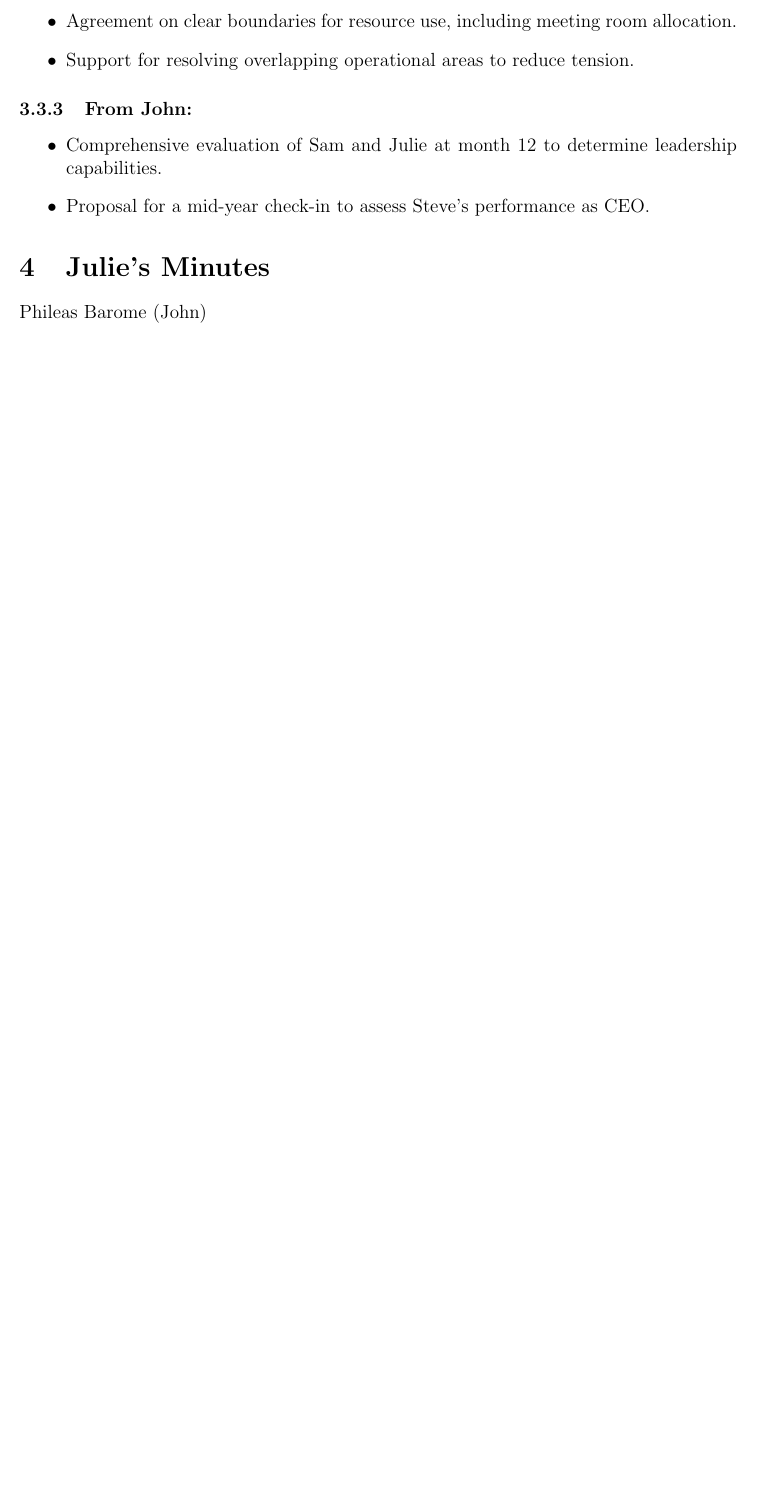
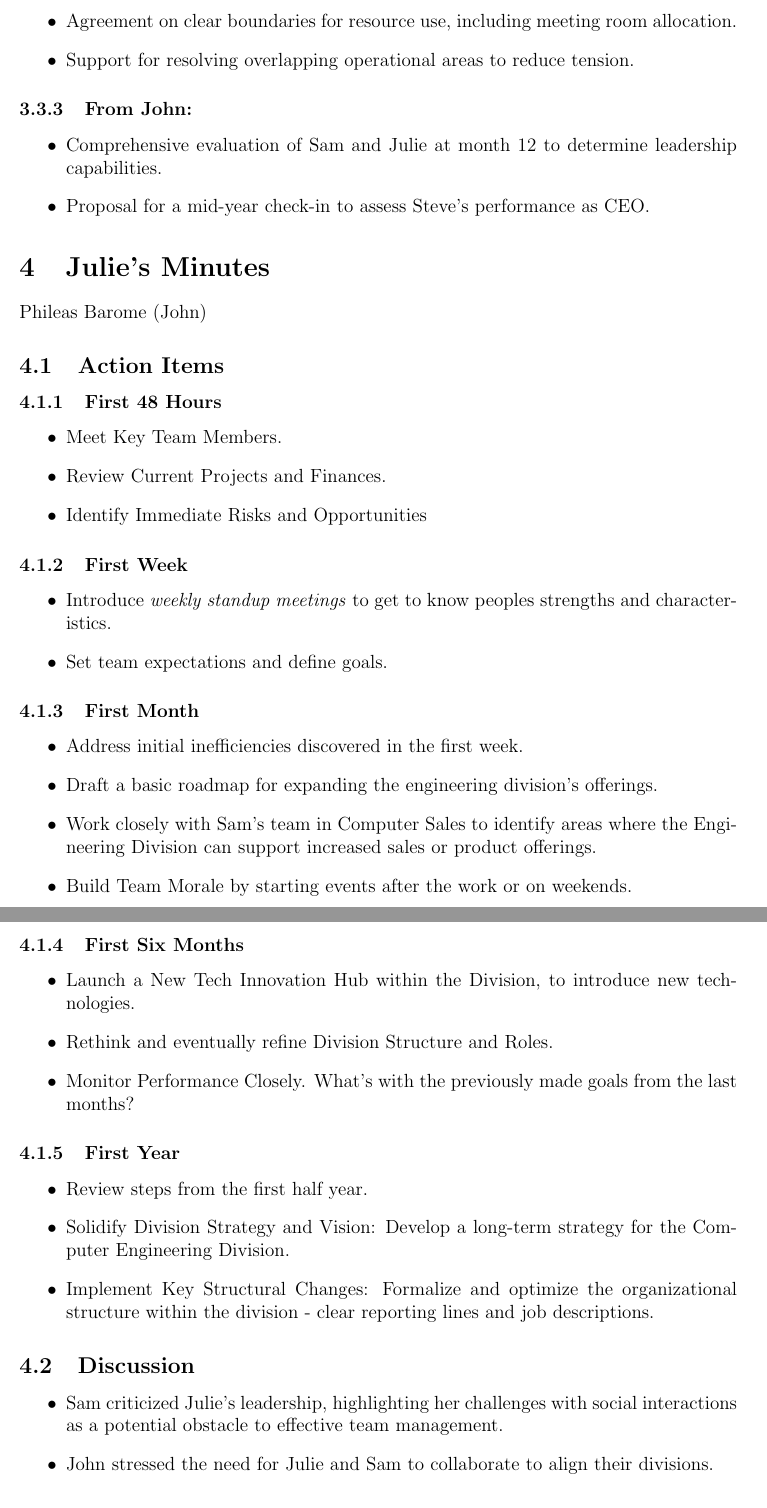
Before and after one commit to GrahamPellegrini/ICT3007_cs2, a LaTeX document (minutes.tex): part of page 4 of 4 before the commit and two parts of pages 4 and 5 of 5 after it, the two joined at a grey line, cut so that both start at the same text, the shorter picture padded with empty space. Compiled offline with pdfLaTeX.

Commit message:
Julies minutes.tex

```diff
--- a/minutes.tex
+++ b/minutes.tex
@@ -145,3 +145,47 @@
 \section{Julie's Minutes}
 \author{Phileas Barome (John)}
 
+\subsection{Action Items}
+
+\subsubsection{First 48 Hours}
+\begin{itemize}
+    \item Meet Key Team Members.
+    \item Review Current Projects and Finances.
+    \item Identify Immediate Risks and Opportunities
+\end{itemize}
+
+\subsubsection{First Week}
+\begin{itemize}
+    \item Introduce \textit{weekly standup meetings} to get to know peoples strengths and characteristics.
+    \item Set team expectations and define goals.
+\end{itemize}
+
+\subsubsection{First Month}
+\begin{itemize}
+    \item Address initial inefficiencies discovered in the first week.
+    \item Draft a basic roadmap for expanding the engineering division’s offerings.
+    \item Work closely with Sam’s team in Computer Sales to identify areas where the Engineering Division can support increased sales or product offerings.
+    \item Build Team Morale by starting events after the work or on weekends.
+
+\end{itemize}
+
+\subsubsection{First Six Months}
+\begin{itemize}
+    \item Launch a New Tech Innovation Hub within the Division, to introduce new technologies.
+    \item Rethink and eventually refine Division Structure and Roles.
+    \item Monitor Performance Closely. What's with the previously made goals from the last months?
+\end{itemize}
+
+\subsubsection{First Year}
+\begin{itemize}
+    \item Review steps from the first half year.
+    \item Solidify Division Strategy and Vision: Develop a long-term strategy for the Computer Engineering Division.
+    \item Implement Key Structural Changes: Formalize and optimize the organizational structure within the division - clear reporting lines and job descriptions.
+\end{itemize}
+
+\subsection{Discussion}
+
+\begin{itemize}
+    \item Sam criticized Julie's leadership, highlighting her challenges with social interactions as a potential obstacle to effective team management.
+    \item John stressed the need for Julie and Sam to collaborate to align their divisions.
+\end{itemize}
```
Also changed, not shown: minutes.tex (9 more changed lines).
